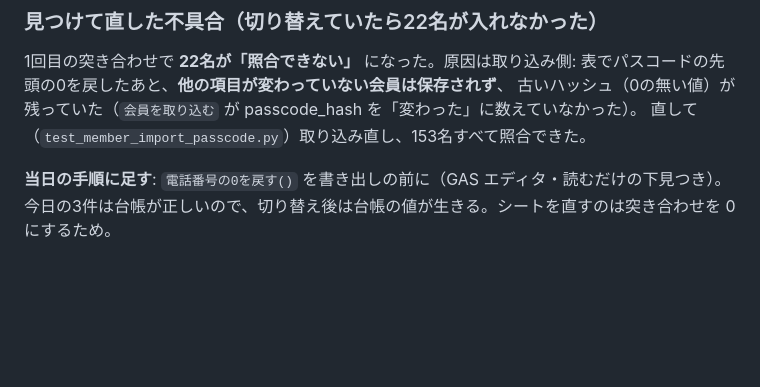
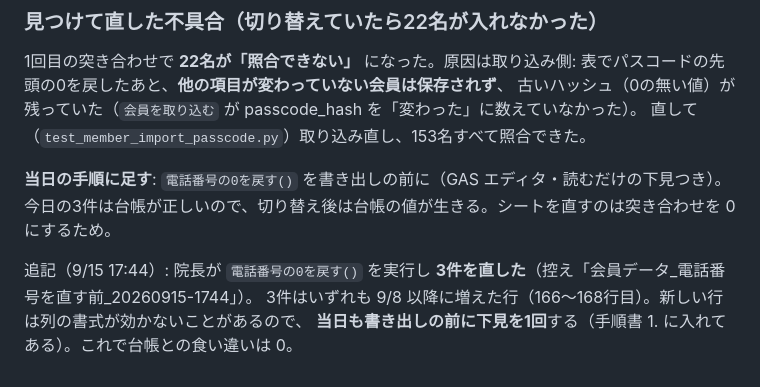
Before and after one commit to mayumi-josanin/mayumi-app, a Markdown page: docs/design/会員の表を移す.md, the part around the change. Drawn GitHub-style; blank space fills up the shorter version.

Commit message:
会員の表: 電話番号の0を3件戻した記録（稽古2回目の食い違いは0に）
Co-Authored-By: Claude Fable 5.1 <noreply@anthropic.com>
Claude-Session: https://claude.ai/code/session_01NKUtzk3Xr93PyYoGcDnCfr

```diff
--- a/docs/design/会員の表を移す.md
+++ b/docs/design/会員の表を移す.md
@@ -325,3 +325,7 @@ getUserDevices  getUserRewardStatus  getRecoveryCandidates
 
 **当日の手順に足す**: `電話番号の0を戻す()` を書き出しの前に（GAS エディタ・読むだけの下見つき）。
 今日の3件は台帳が正しいので、切り替え後は台帳の値が生きる。シートを直すのは突き合わせを 0 にするため。
+
+追記（9/15 17:44）: 院長が `電話番号の0を戻す()` を実行し **3件を直した**（控え「会員データ_電話番号を直す前_20260915-1744」）。
+3件はいずれも 9/8 以降に増えた行（166〜168行目）。新しい行は列の書式が効かないことがあるので、
+**当日も書き出しの前に下見を1回**する（手順書 1. に入れてある）。これで台帳との食い違いは 0。
```
